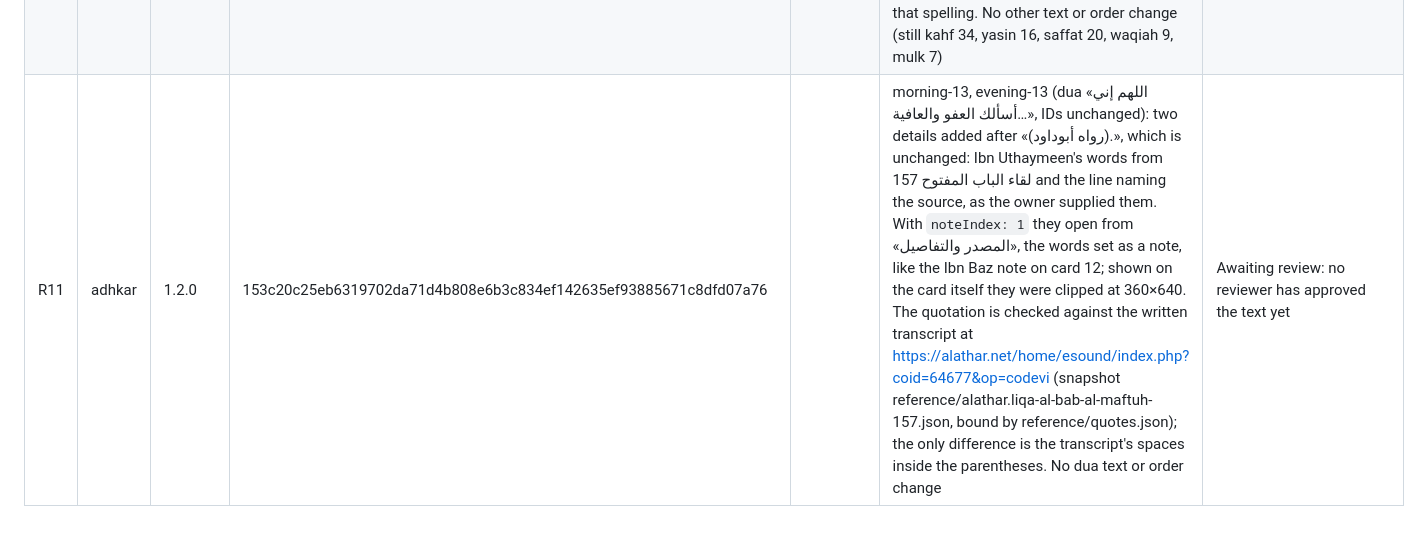
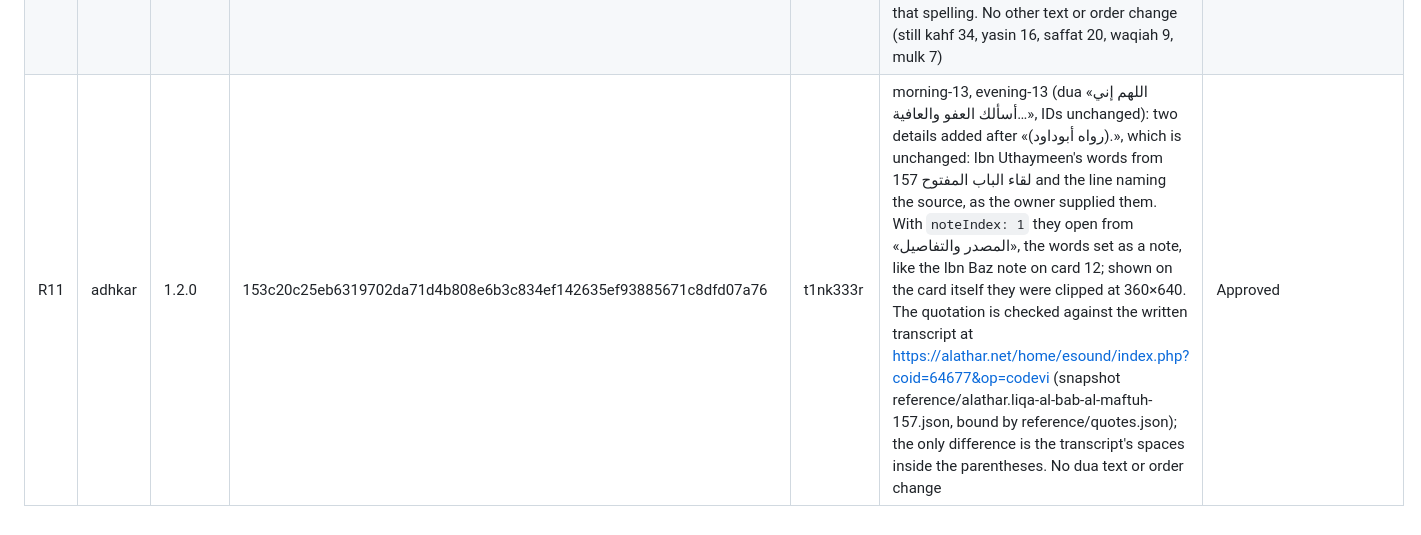
Before and after one commit to t1nk333r/athkar, a Markdown page: content/REVIEW.md, the part around the change. GitHub-like rendering.

Commit message:
REVIEW R11: approved by t1nk333r

```diff
--- a/content/REVIEW.md
+++ b/content/REVIEW.md
@@ -23,4 +23,4 @@ The suwar pack is an exception. It has never been approved, so later versions ma
 | R8 | suwar | 1.0.0 | 35ab2efcef5e5dace04532c61ef78bed6c6f4023924ea8aa79d028a1e4569a7c |  | New pack for the PWA «سور» tab: al-Kahf (18), Ya-Sin (36), al-Waqi'a (56), al-Mulk (67), every ayah taken from the alquran-cloud.quran-uthmani snapshot (basmala dropped from ayah 1 and kept once as `basmala`), equal to quran-com.v4.uthmani under the validator's encoding normalisation; split into length-balanced pages (kahf 34, yasin 16, waqiah 9, mulk 7). Not in manifest.json yet (iOS bundles every manifest pack); content-validate binds it to this row | Awaiting review: no reviewer has approved the text yet |
 | R9 | suwar | 1.1.0 | 211a09df6be58bfc4b4437e93fdd0ac11aedf62b1e1c63bd0010a4650c9fee62 |  | Adds as-Saffat (37, 182 ayat) between Ya-Sin and al-Waqi'a, every ayah taken from the alquran-cloud.quran-uthmani snapshot (basmala dropped from ayah 1, shared `basmala` unchanged), equal to quran-com.v4.uthmani under the validator's existing encoding normalisation (no new rule); same page capacity as 1.0.0 gives saffat 20 pages. Reference snapshots gain 37:1–182; al-Kahf, Ya-Sin, al-Waqi'a and al-Mulk unchanged (still kahf 34, yasin 16, waqiah 9, mulk 7) | Awaiting review: no reviewer has approved the text yet |
 | R10 | suwar | 1.1.1 | 39764525e6224ce9235d754425e65bb3d79e2facc526cb0372dcd6bb82dfa571 |  | A hamza after a lam inside a word sits on a tatweel joined to the lam (U+0621 → U+0640 + vowel + U+0654), as quran.com and the King Fahd Complex's mushaf write it; alquran.cloud's bare hamza left the lam unjoined. 13 words, each taken from quran-com.v4.uthmani: 18:5 «لِءَابَآئِهِمْ» → «لِـَٔابَآئِهِمْ»; 18:50 «لِءَادَمَ» → «لِـَٔادَمَ»; 37:66, 56:52 «لَءَاكِلُونَ» → «لَـَٔاكِلُونَ»; 37:78, 37:108, 37:119, 37:129, 56:14, 56:40 «ٱلْءَاخِرِينَ» → «ٱلْـَٔاخِرِينَ»; 37:82, 37:136 «ٱلْءَاخَرِينَ» → «ٱلْـَٔاخَرِينَ»; 56:49 «وَٱلْءَاخِرِينَ» → «وَٱلْـَٔاخِرِينَ». content-validate now compares the hamza seat with quran.com exactly and reads alquran.cloud's bare hamza after lam in quran.com's spelling; the R4 exception (ruqyah 72:9) records the reference word in that spelling. No other text or order change (still kahf 34, yasin 16, saffat 20, waqiah 9, mulk 7) | Awaiting review: no reviewer has approved the text yet |
-| R11 | adhkar | 1.2.0 | 153c20c25eb6319702da71d4b808e6b3c834ef142635ef93885671c8dfd07a76 |  | morning-13, evening-13 (dua «اللهم إني أسألك العفو والعافية…», IDs unchanged): two details added after «(رواه أبوداود).», which is unchanged: Ibn Uthaymeen's words from لقاء الباب المفتوح 157 and the line naming the source, as the owner supplied them. With `noteIndex: 1` they open from «المصدر والتفاصيل», the words set as a note, like the Ibn Baz note on card 12; shown on the card itself they were clipped at 360×640. The quotation is checked against the written transcript at https://alathar.net/home/esound/index.php?coid=64677&op=codevi (snapshot reference/alathar.liqa-al-bab-al-maftuh-157.json, bound by reference/quotes.json); the only difference is the transcript's spaces inside the parentheses. No dua text or order change | Awaiting review: no reviewer has approved the text yet |
+| R11 | adhkar | 1.2.0 | 153c20c25eb6319702da71d4b808e6b3c834ef142635ef93885671c8dfd07a76 | t1nk333r | morning-13, evening-13 (dua «اللهم إني أسألك العفو والعافية…», IDs unchanged): two details added after «(رواه أبوداود).», which is unchanged: Ibn Uthaymeen's words from لقاء الباب المفتوح 157 and the line naming the source, as the owner supplied them. With `noteIndex: 1` they open from «المصدر والتفاصيل», the words set as a note, like the Ibn Baz note on card 12; shown on the card itself they were clipped at 360×640. The quotation is checked against the written transcript at https://alathar.net/home/esound/index.php?coid=64677&op=codevi (snapshot reference/alathar.liqa-al-bab-al-maftuh-157.json, bound by reference/quotes.json); the only difference is the transcript's spaces inside the parentheses. No dua text or order change | Approved |
```
